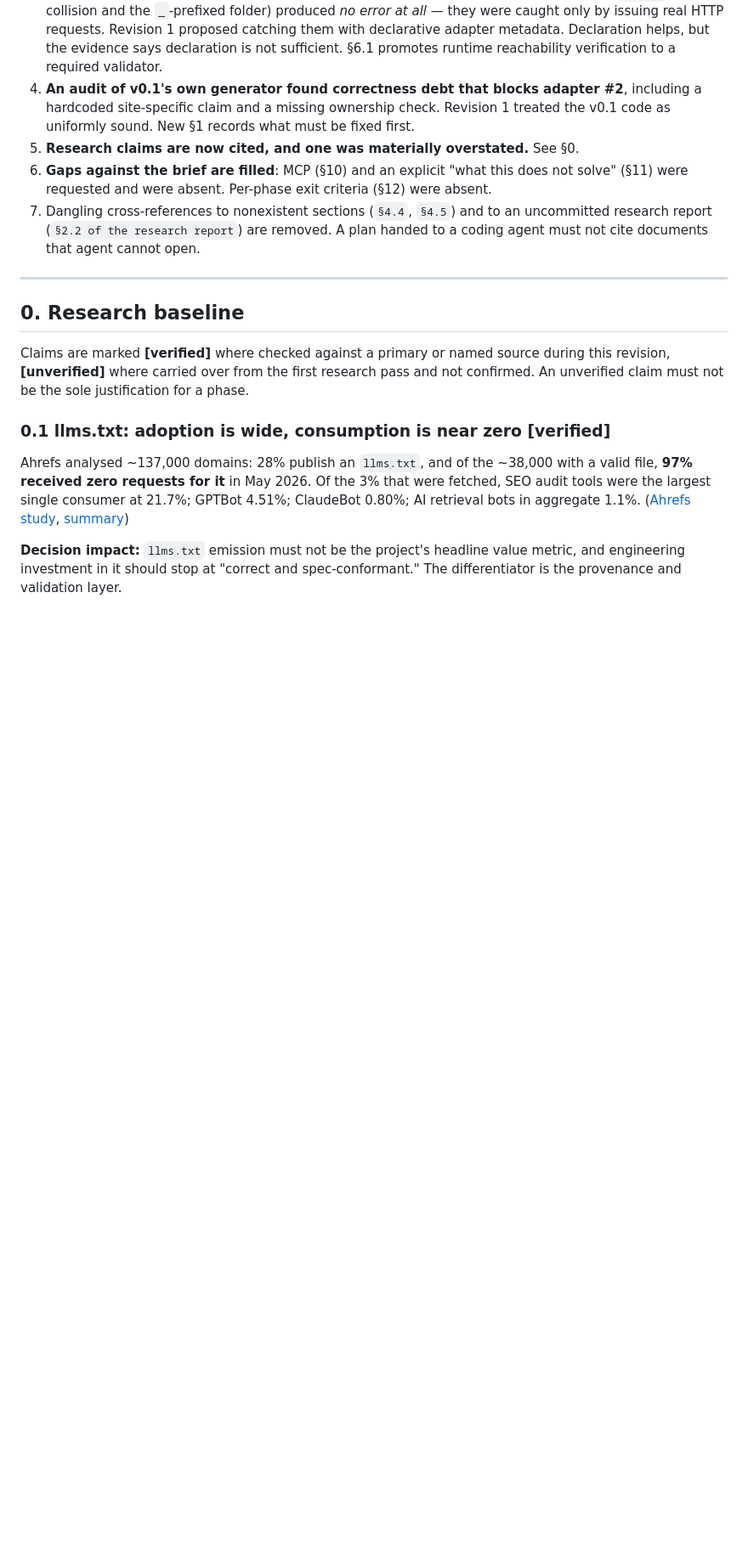
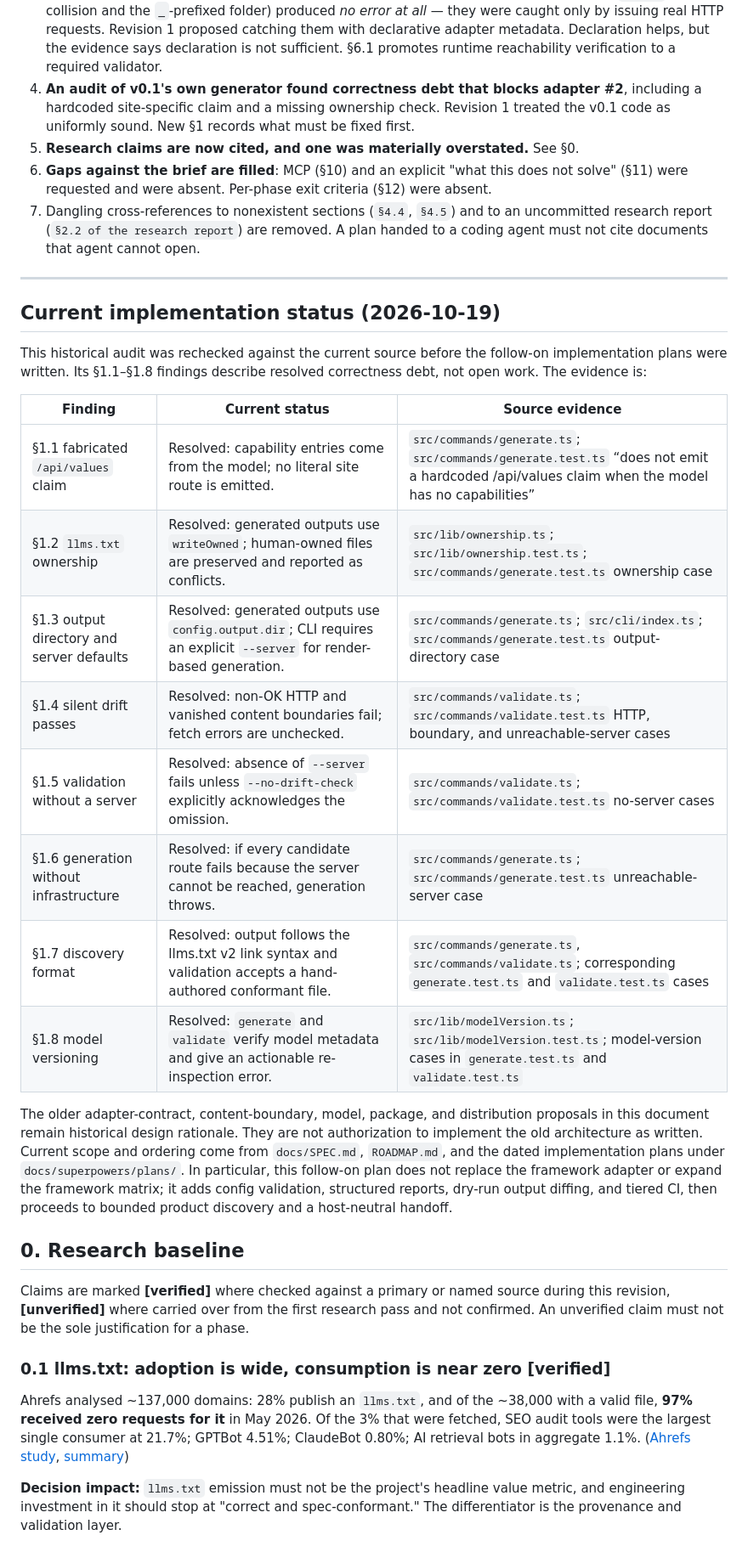
Before and after one commit to nickhilster/AgentSurface, a Markdown page: docs/PLAN-v1-product.md, the part around the change. Shown at 85% size. Drawn GitHub-style; blank space fills up the shorter version.

Commit message:
docs: reconcile product plan with current source

```diff
--- a/docs/PLAN-v1-product.md
+++ b/docs/PLAN-v1-product.md
@@ -45,6 +45,31 @@ folded in, per `OPERATE.md`'s handoff discipline:
    to a coding agent must not cite documents that agent cannot open.
 
 ---
+
+## Current implementation status (2026-10-19)
+
+This historical audit was rechecked against the current source before the follow-on
+implementation plans were written. Its §1.1–§1.8 findings describe resolved correctness
+debt, not open work. The evidence is:
+
+| Finding | Current status | Source evidence |
+|---|---|---|
+| §1.1 fabricated `/api/values` claim | Resolved: capability entries come from the model; no literal site route is emitted. | `src/commands/generate.ts`; `src/commands/generate.test.ts` “does not emit a hardcoded /api/values claim when the model has no capabilities” |
+| §1.2 `llms.txt` ownership | Resolved: generated outputs use `writeOwned`; human-owned files are preserved and reported as conflicts. | `src/lib/ownership.ts`; `src/lib/ownership.test.ts`; `src/commands/generate.test.ts` ownership case |
+| §1.3 output directory and server defaults | Resolved: generated outputs use `config.output.dir`; CLI requires an explicit `--server` for render-based generation. | `src/commands/generate.ts`; `src/cli/index.ts`; `src/commands/generate.test.ts` output-directory case |
+| §1.4 silent drift passes | Resolved: non-OK HTTP and vanished content boundaries fail; fetch errors are unchecked. | `src/commands/validate.ts`; `src/commands/validate.test.ts` HTTP, boundary, and unreachable-server cases |
+| §1.5 validation without a server | Resolved: absence of `--server` fails unless `--no-drift-check` explicitly acknowledges the omission. | `src/commands/validate.ts`; `src/commands/validate.test.ts` no-server cases |
+| §1.6 generation without infrastructure | Resolved: if every candidate route fails because the server cannot be reached, generation throws. | `src/commands/generate.ts`; `src/commands/generate.test.ts` unreachable-server case |
+| §1.7 discovery format | Resolved: output follows the llms.txt v2 link syntax and validation accepts a hand-authored conformant file. | `src/commands/generate.ts`, `src/commands/validate.ts`; corresponding `generate.test.ts` and `validate.test.ts` cases |
+| §1.8 model versioning | Resolved: `generate` and `validate` verify model metadata and give an actionable re-inspection error. | `src/lib/modelVersion.ts`; `src/lib/modelVersion.test.ts`; model-version cases in `generate.test.ts` and `validate.test.ts` |
+
+The older adapter-contract, content-boundary, model, package, and distribution proposals in
+this document remain historical design rationale. They are not authorization to implement
+the old architecture as written. Current scope and ordering come from `docs/SPEC.md`,
+`ROADMAP.md`, and the dated implementation plans under `docs/superpowers/plans/`. In
+particular, this follow-on plan does not replace the framework adapter or expand the
+framework matrix; it adds config validation, structured reports, dry-run output diffing,
+and tiered CI, then proceeds to bounded product discovery and a host-neutral handoff.
 
 ## 0. Research baseline
 
```
